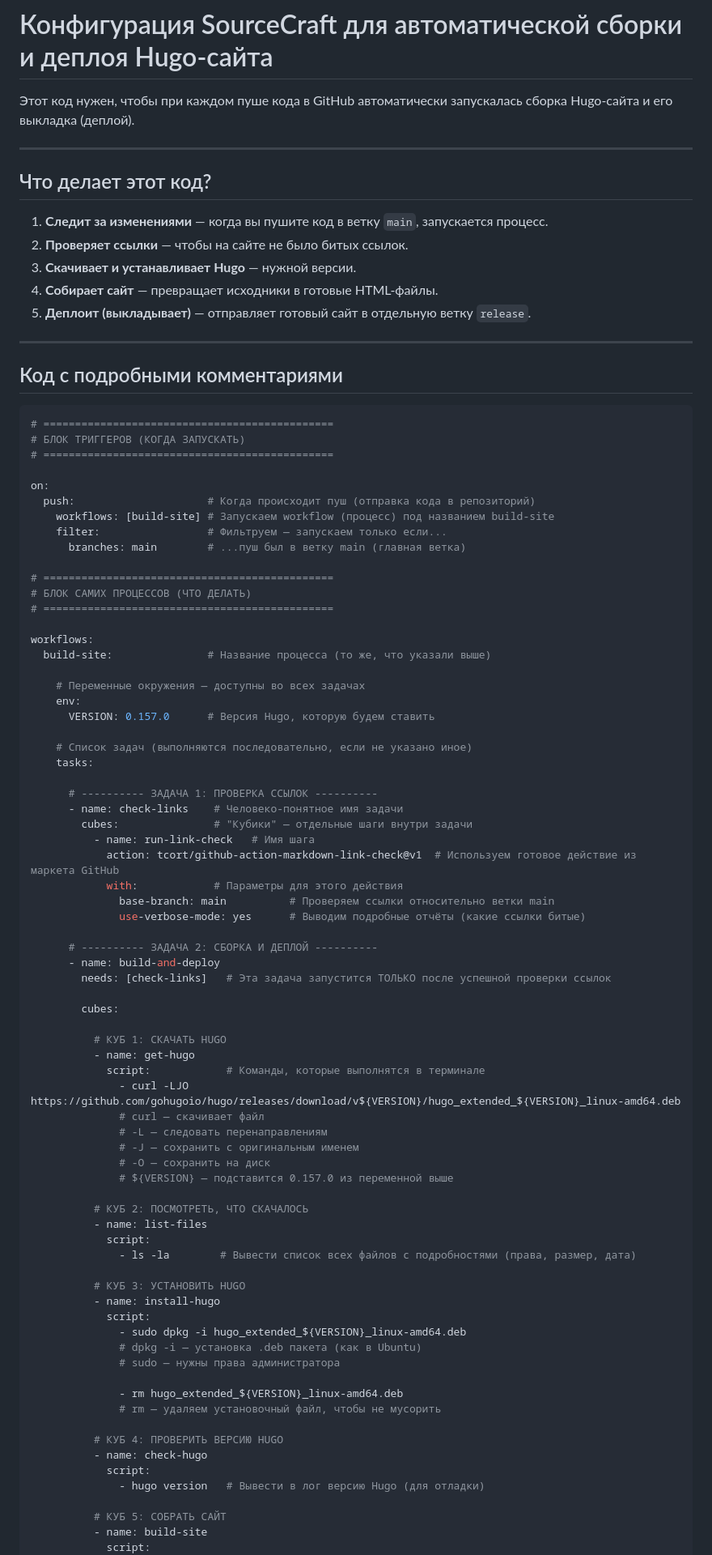
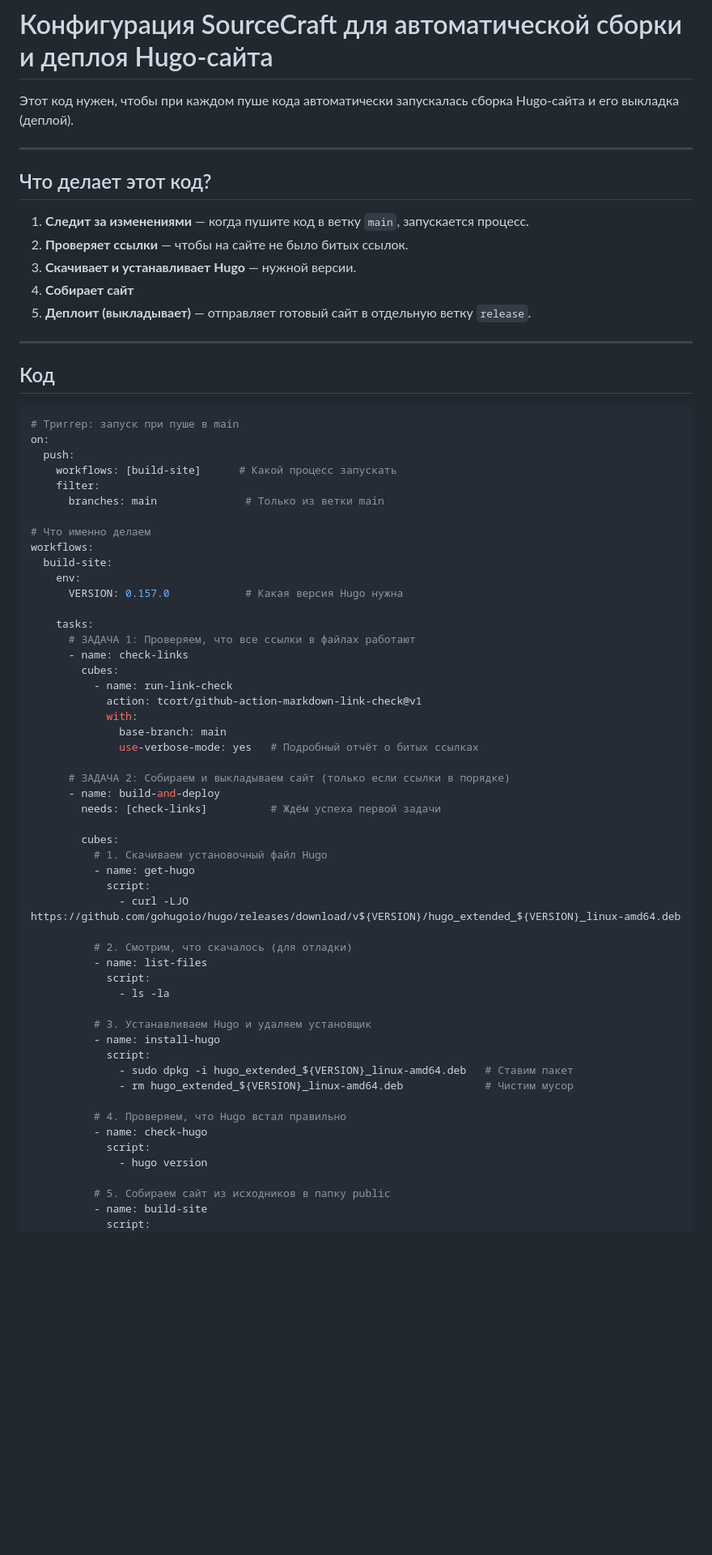
Before and after one commit to KOTorCAT/6th-semester-, a Markdown page: Programming-6/1LR/Readme.md, the part around one of its changes. Shown at 81% size. GitHub-like rendering; blank space fills up the shorter version.

Commit message:
small changes prog6 1lr

````diff
--- a/Programming-6/1LR/Readme.md
+++ b/Programming-6/1LR/Readme.md
@@ -1,92 +1,72 @@
 # Конфигурация SourceCraft для автоматической сборки и деплоя Hugo-сайта
 
-Этот код нужен, чтобы при каждом пуше кода в GitHub автоматически запускалась сборка Hugo-сайта и его выкладка (деплой).
+Этот код нужен, чтобы при каждом пуше кода автоматически запускалась сборка Hugo-сайта и его выкладка (деплой).
 
 ---
 
 ## Что делает этот код?
 
-1. **Следит за изменениями** — когда вы пушите код в ветку `main`, запускается процесс.
+1. **Следит за изменениями** — когда пушите код в ветку `main`, запускается процесс.
 2. **Проверяет ссылки** — чтобы на сайте не было битых ссылок.
 3. **Скачивает и устанавливает Hugo** — нужной версии.
-4. **Собирает сайт** — превращает исходники в готовые HTML-файлы.
+4. **Собирает сайт**
 5. **Деплоит (выкладывает)** — отправляет готовый сайт в отдельную ветку `release`.
 
 ---
 
-## Код с подробными комментариями
+## Код
 
 ```yaml
-# ==============================================
-# БЛОК ТРИГГЕРОВ (КОГДА ЗАПУСКАТЬ)
-# ==============================================
+# Триггер: запуск при пуше в main
+on:
+  push:
+    workflows: [build-site]      # Какой процесс запускать
+    filter:
+      branches: main              # Только из ветки main
 
-on:
-  push:                     # Когда происходит пуш (отправка кода в репозиторий)
-    workflows: [build-site] # Запускаем workflow (процесс) под названием build-site
-    filter:                 # Фильтруем — запускаем только если...
-      branches: main        # ...пуш был в ветку main (главная ветка)
+# Что именно делаем
+workflows:
+  build-site:
+    env:
+      VERSION: 0.157.0            # Какая версия Hugo нужна
 
-# ==============================================
-# БЛОК САМИХ ПРОЦЕССОВ (ЧТО ДЕЛАТЬ)
-# ==============================================
+    tasks:
+      # ЗАДАЧА 1: Проверяем, что все ссылки в файлах работают
+      - name: check-links
+        cubes:
+          - name: run-link-check
+            action: tcort/github-action-markdown-link-check@v1
+            with:
+              base-branch: main
+              use-verbose-mode: yes   # Подробный отчёт о битых ссылках
 
-workflows:
-  build-site:               # Название процесса (то же, что указали выше)
-
-    # Переменные окружения — доступны во всех задачах
-    env:
-      VERSION: 0.157.0      # Версия Hugo, которую будем ставить
-
-    # Список задач (выполняются последовательно, если не указано иное)
-    tasks:
-
-      # ---------- ЗАДАЧА 1: ПРОВЕРКА ССЫЛОК ----------
-      - name: check-links    # Человеко-понятное имя задачи
-        cubes:               # "Кубики" — отдельные шаги внутри задачи
-          - name: run-link-check   # Имя шага
-            action: tcort/github-action-markdown-link-check@v1  # Используем готовое действие из маркета GitHub
-            with:            # Параметры для этого действия
-              base-branch: main          # Проверяем ссылки относительно ветки main
-              use-verbose-mode: yes      # Выводим подробные отчёты (какие ссылки битые)
-
-      # ---------- ЗАДАЧА 2: СБОРКА И ДЕПЛОЙ ----------
+      # ЗАДАЧА 2: Собираем и выкладываем сайт (только если ссылки в порядке)
       - name: build-and-deploy
-        needs: [check-links]   # Эта задача запустится ТОЛЬКО после успешной проверки ссылок
+        needs: [check-links]          # Ждём успеха первой задачи
 
         cubes:
+          # 1. Скачиваем установочный файл Hugo
+          - name: get-hugo
+            script:
+              - curl -LJO https://github.com/gohugoio/hugo/releases/download/v${VERSION}/hugo_extended_${VERSION}_linux-amd64.deb
 
-          # КУБ 1: СКАЧАТЬ HUGO
-          - name: get-hugo
-            script:            # Команды, которые выполнятся в терминале
-              - curl -LJO https://github.com/gohugoio/hugo/releases/download/v${VERSION}/hugo_extended_${VERSION}_linux-amd64.deb
-              # curl — скачивает файл
-              # -L — следовать перенаправлениям
-              # -J — сохранить с оригинальным именем
-              # -O — сохранить на диск
-              # ${VERSION} — подставится 0.157.0 из переменной выше
-
-          # КУБ 2: ПОСМОТРЕТЬ, ЧТО СКАЧАЛОСЬ
+          # 2. Смотрим, что скачалось (для отладки)
           - name: list-files
             script:
-              - ls -la        # Вывести список всех файлов с подробностями (права, размер, дата)
+              - ls -la
 
-          # КУБ 3: УСТАНОВИТЬ HUGO
+          # 3. Устанавливаем Hugo и удаляем установщик
           - name: install-hugo
             script:
-              - sudo dpkg -i hugo_extended_${VERSION}_linux-amd64.deb
-              # dpkg -i — установка .deb пакета (как в Ubuntu)
-              # sudo — нужны права администратора
+              - sudo dpkg -i hugo_extended_${VERSION}_linux-amd64.deb   # Ставим пакет
+              - rm hugo_extended_${VERSION}_linux-amd64.deb             # Чистим мусор
 
-              - rm hugo_extended_${VERSION}_linux-amd64.deb
-              # rm — удаляем установочный файл, чтобы не мусорить
-
-          # КУБ 4: ПРОВЕРИТЬ ВЕРСИЮ HUGO
+          # 4. Проверяем, что Hugo встал правильно
           - name: check-hugo
             script:
-              - hugo version   # Вывести в лог версию Hugo (для отладки)
+              - hugo version
 
-          # КУБ 5: СОБРАТЬ САЙТ
+          # 5. Собираем сайт из исходников в папку public
           - name: build-site
             script:
               - hugo --config hugo.toml --destination ./public
````
Also changed, not shown: other parts of Programming-6/1LR/Readme.md (+7 -22 lines).
